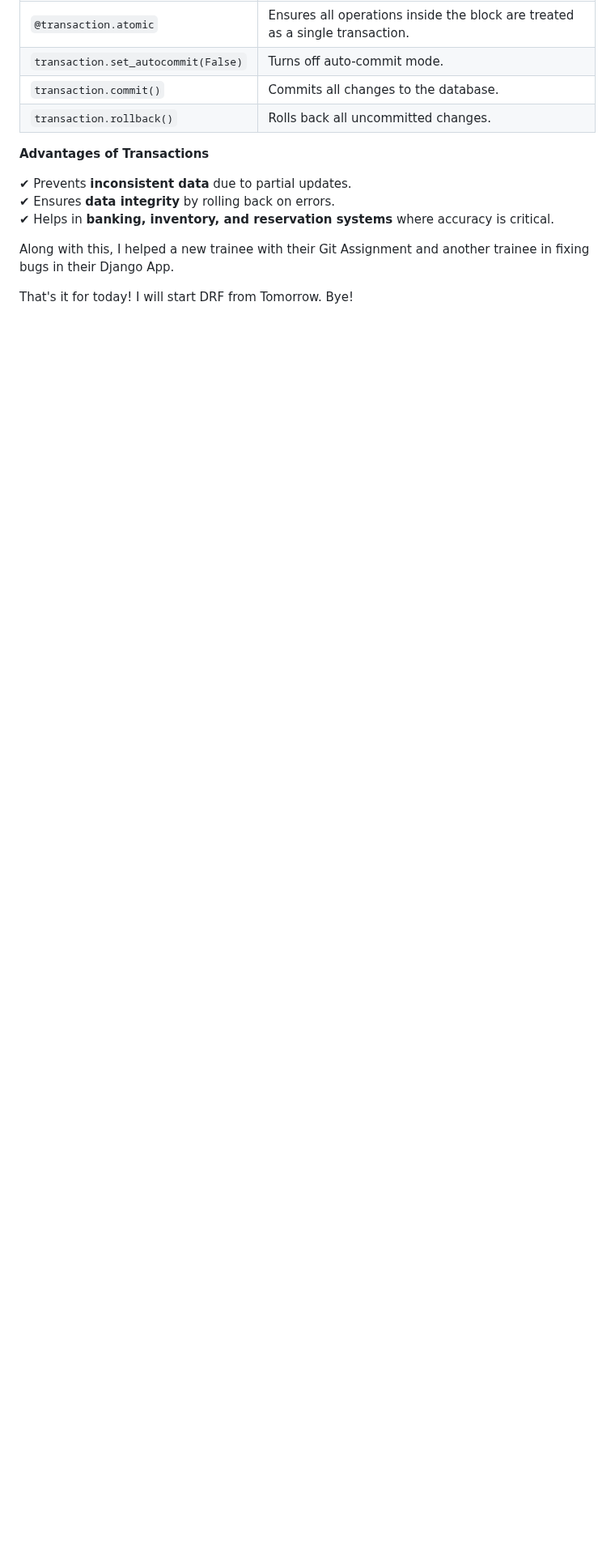
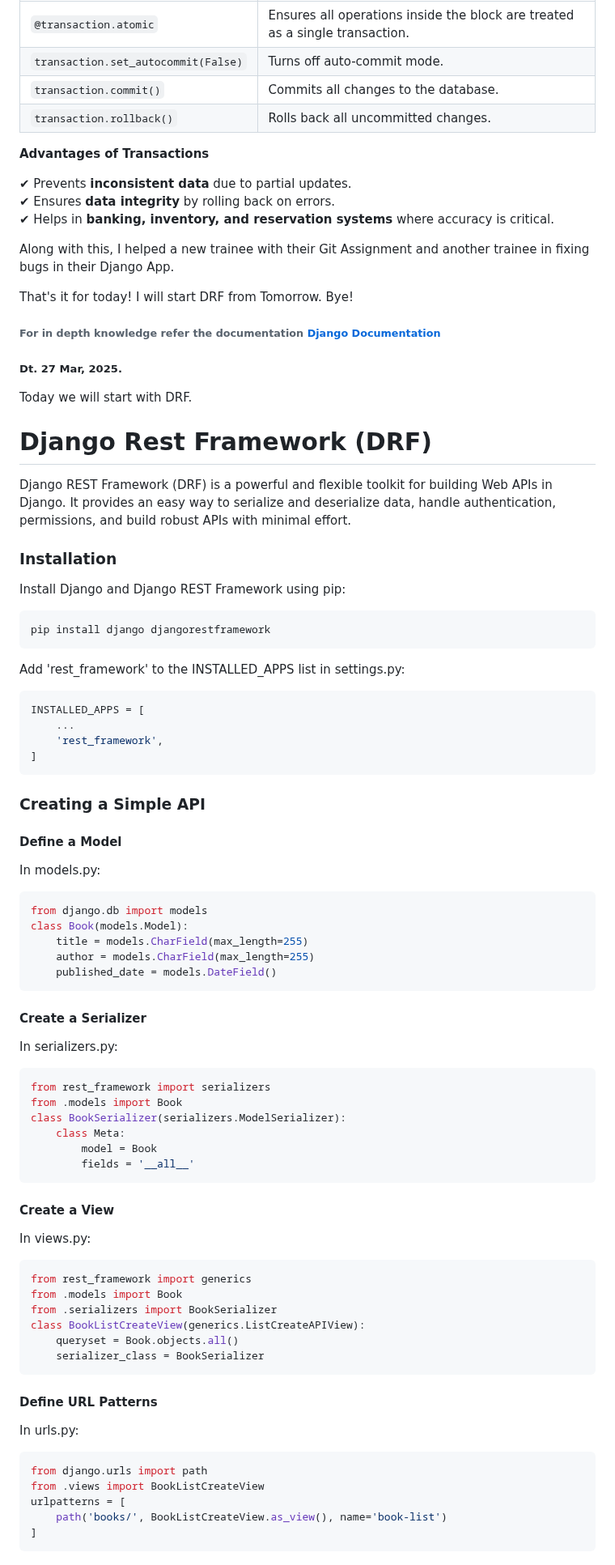
Before and after one commit to Tanishqua-Simform/django, a Markdown page: readme.md, the part around one of its changes. Shown at 81% size. GitHub-like rendering; blank space fills up the shorter version.

Commit message:
Updated readme.md for 27, Mar 2025

````diff
--- a/readme.md
+++ b/readme.md
@@ -1894,3 +1894,83 @@ with transaction.atomic():
 Along with this, I helped a new trainee with their Git Assignment and another trainee in fixing bugs in their Django App.
 
 That's it for today! I will start DRF from Tomorrow. Bye!
+
+###### For in depth knowledge refer the documentation [Django Documentation](https://docs.djangoproject.com/en/5.1/)
+
+##### Dt. 27 Mar, 2025.
+
+Today we will start with DRF.
+
+# Django Rest Framework (DRF)
+
+Django REST Framework (DRF) is a powerful and flexible toolkit for building Web APIs in Django. It provides an easy way to serialize and deserialize data, handle authentication, permissions, and build robust APIs with minimal effort.
+
+### Installation
+
+Install Django and Django REST Framework using pip:
+
+```sh
+pip install django djangorestframework
+```
+
+Add 'rest_framework' to the INSTALLED_APPS list in settings.py:
+
+```python
+INSTALLED_APPS = [
+    ...
+    'rest_framework',
+]
+```
+
+### Creating a Simple API
+
+#### Define a Model
+
+In models.py:
+
+```python
+from django.db import models
+class Book(models.Model):
+    title = models.CharField(max_length=255)
+    author = models.CharField(max_length=255)
+    published_date = models.DateField()
+```
+
+#### Create a Serializer
+
+In serializers.py:
+
+```python
+from rest_framework import serializers
+from .models import Book
+class BookSerializer(serializers.ModelSerializer):
+    class Meta:
+        model = Book
+        fields = '__all__'
+```
+
+#### Create a View
+
+In views.py:
+
+```python
+from rest_framework import generics
+from .models import Book
+from .serializers import BookSerializer
+class BookListCreateView(generics.ListCreateAPIView):
+    queryset = Book.objects.all()
+    serializer_class = BookSerializer
+```
+
+#### Define URL Patterns
+
+In urls.py:
+
+```python
+from django.urls import path
+from .views import BookListCreateView
+urlpatterns = [
+    path('books/', BookListCreateView.as_view(), name='book-list')
+]
+```
+
````
Also changed, not shown: other parts of readme.md (+92 -0 lines).
